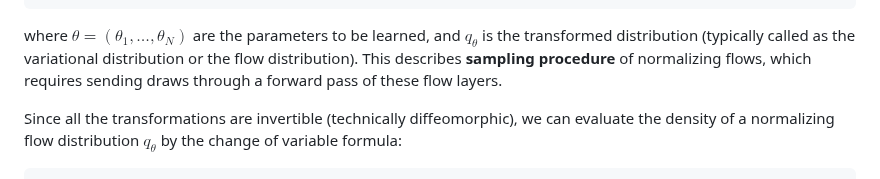
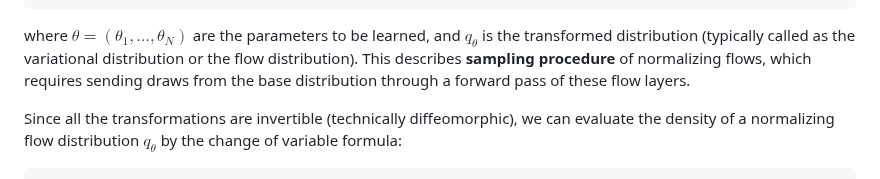
Before and after one commit to TuringLang/NormalizingFlows.jl, a Markdown page: docs/src/index.md, the part around the change. GitHub-like rendering.

Commit message:
Update docs/src/index.md
Co-authored-by: Xianda Sun <5433119+sunxd3@users.noreply.github.com>

```diff
--- a/docs/src/index.md
+++ b/docs/src/index.md
@@ -42,7 +42,7 @@ where $\theta = (\theta_1, \dots, \theta_N)$ are the parameters to be learned,
 and $q_{\theta}$ is the transformed distribution (typically called as the
 variational distribution or the flow distribution).
 This describes **sampling procedure** of normalizing flows, which requires
-sending draws through a forward pass of these flow layers.
+sending draws from the base distribution through a forward pass of these flow layers.
 
 Since all the transformations are invertible (technically diffeomorphic), we
 can evaluate the density of a normalizing flow distribution $q_{\theta}$ by the
```
